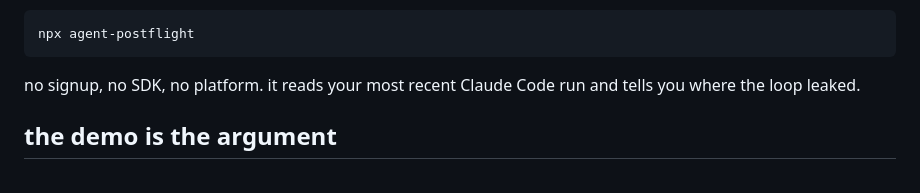
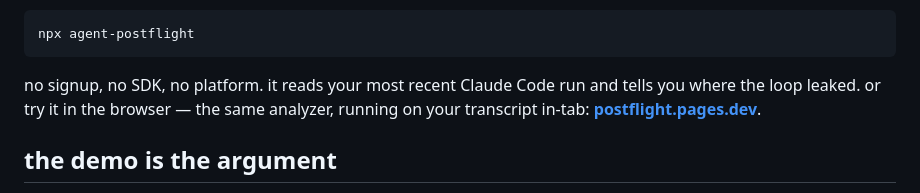
Before and after one commit to bharath31/postflight, a Markdown page: README.md, the part around the change. Rendered like a GitHub page.

Commit message:
readme: link the live playground (postflight.pages.dev)
Co-Authored-By: Claude Fable 5 <noreply@anthropic.com>

````diff
--- a/README.md
+++ b/README.md
@@ -22,7 +22,8 @@ npx agent-postflight
 ```
 
 no signup, no SDK, no platform. it reads your most recent Claude Code run and tells you where the
-loop leaked.
+loop leaked. or try it in the browser — the same analyzer, running on your transcript in-tab:
+**[postflight.pages.dev](https://postflight.pages.dev)**.
 
 ## the demo is the argument
 
````
